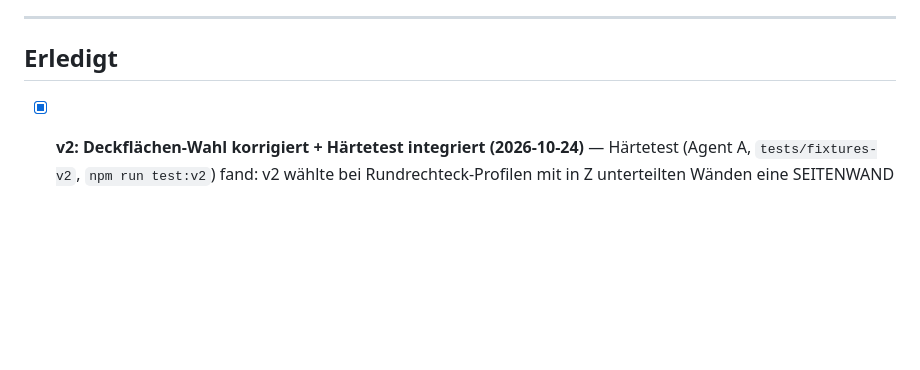
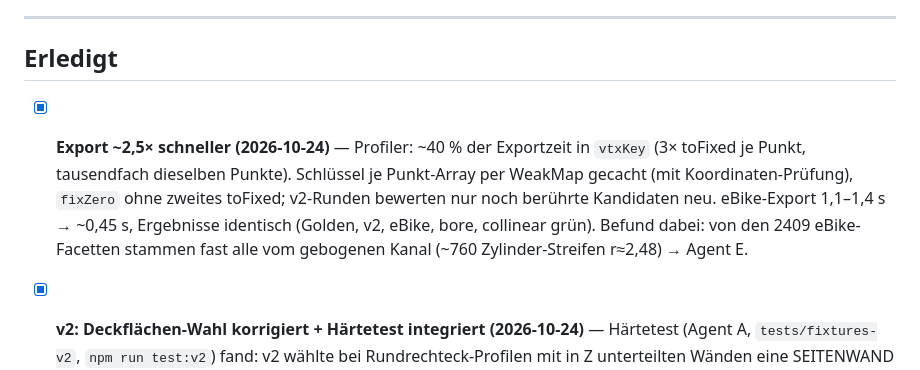
Before and after one commit to JustNotesa/stlReverse, a Markdown page: TODO.md, the part around the change. Drawn GitHub-style; blank space fills up the shorter version.

Commit message:
TODO: Export-Speedup und Facetten-Befund eingetragen
Co-Authored-By: Claude Opus 5.5 <noreply@anthropic.com>

```diff
--- a/TODO.md
+++ b/TODO.md
@@ -159,6 +159,11 @@ Kreis-Kanten teilen.
 
 ## Erledigt
 
+- [x] **Export ~2,5× schneller (2026-10-24)** — Profiler: ~40 % der Exportzeit in `vtxKey` (3× toFixed je
+  Punkt, tausendfach dieselben Punkte). Schlüssel je Punkt-Array per WeakMap gecacht (mit Koordinaten-Prüfung),
+  `fixZero` ohne zweites toFixed; v2-Runden bewerten nur noch berührte Kandidaten neu. eBike-Export
+  1,1–1,4 s → ~0,45 s, Ergebnisse identisch (Golden, v2, eBike, bore, collinear grün). Befund dabei: von den
+  2409 eBike-Facetten stammen fast alle vom gebogenen Kanal (~760 Zylinder-Streifen r≈2,48) → Agent E.
 - [x] **v2: Deckflächen-Wahl korrigiert + Härtetest integriert (2026-10-24)** — Härtetest (Agent A, `tests/fixtures-v2`,
   `npm run test:v2`) fand: v2 wählte bei Rundrechteck-Profilen mit in Z unterteilten Wänden eine SEITENWAND als
   Deckfläche (gierige Reihenfolge nach Punktzahl) → wasserdicht, aber nur teilweise entrundet (w1–w3). Fix:
```
